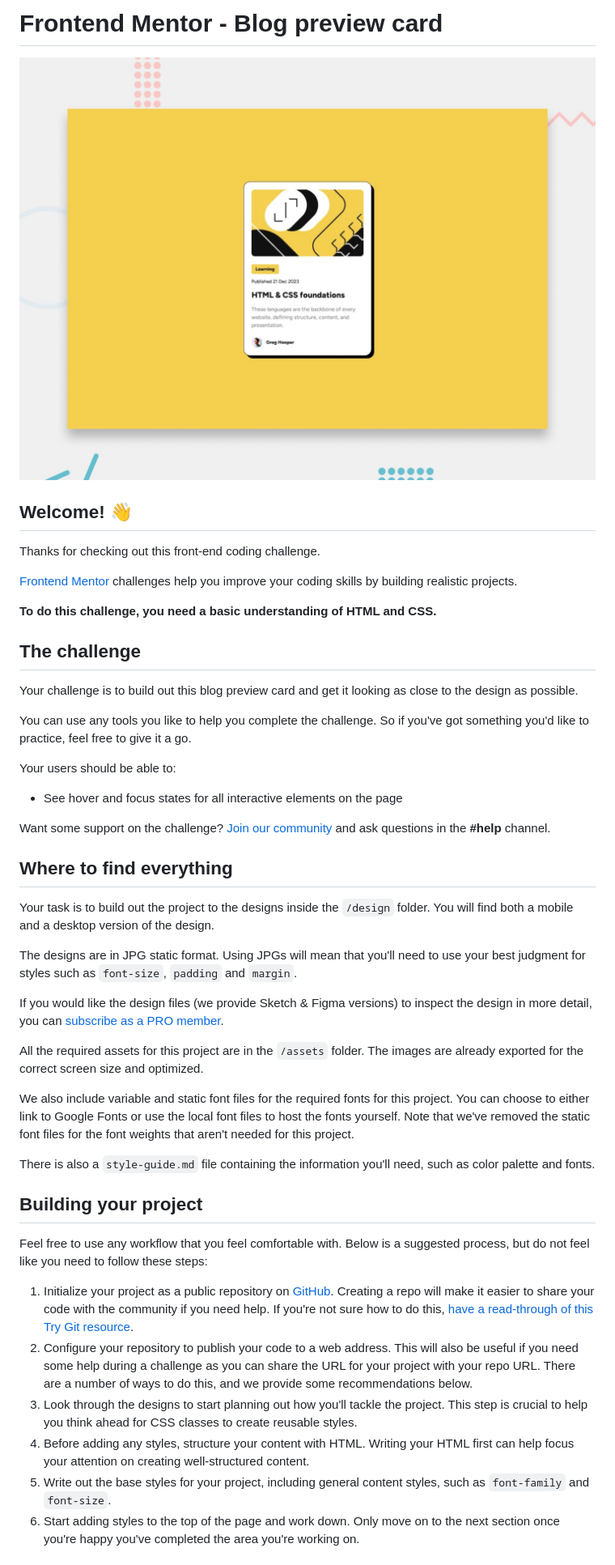
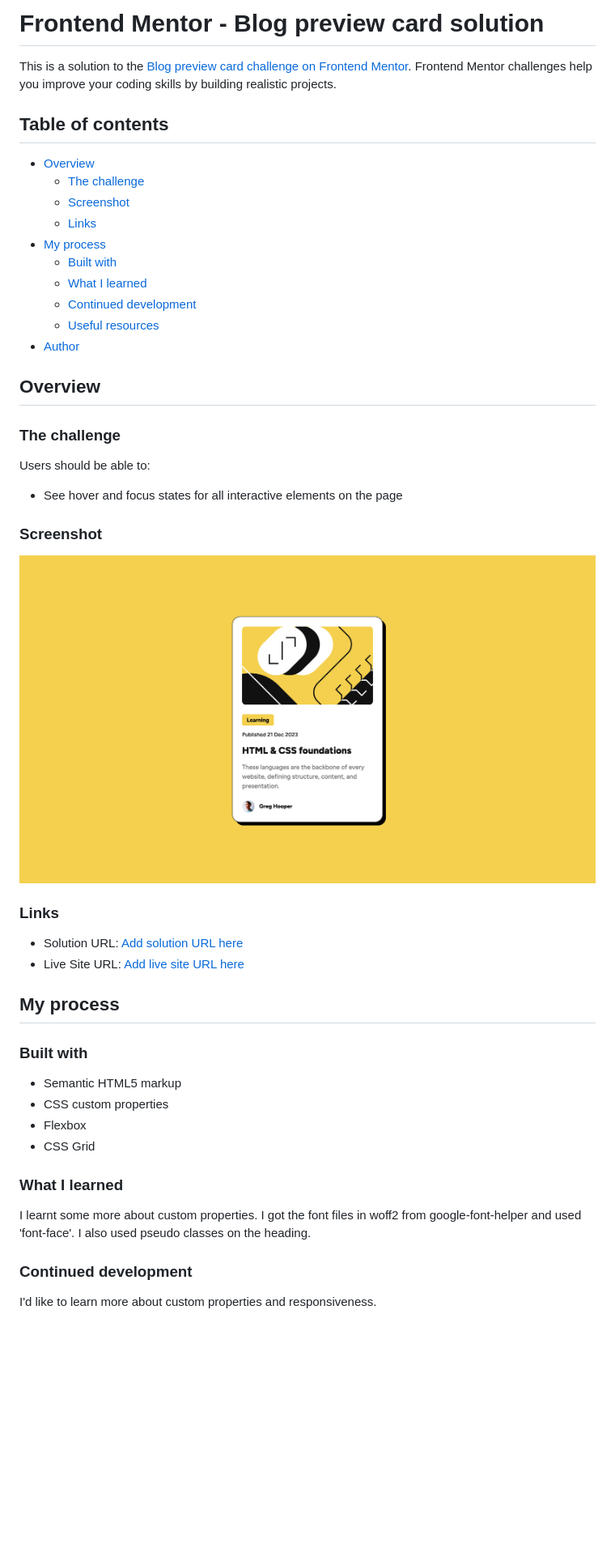
Before and after one commit to lkeating26/fm-blog-preview-card, a Markdown page: README.md, the part around one of its changes. Shown at 81% size. Drawn GitHub-style; pictures changed too: screenshot.png (added); blank space fills up the shorter version.

Commit message:
completed the blog preview card challenge

```diff
--- a/README.md
+++ b/README.md
@@ -1,49 +1,53 @@
-# Frontend Mentor - Blog preview card
+# Frontend Mentor - Blog preview card solution
 
-![Design preview for the Blog preview card coding challenge](./design/desktop-preview.jpg)
+This is a solution to the [Blog preview card challenge on Frontend Mentor](https://www.frontendmentor.io/challenges/blog-preview-card-ckPaj01IcS). Frontend Mentor challenges help you improve your coding skills by building realistic projects.
 
-## Welcome! 👋
+## Table of contents
 
-Thanks for checking out this front-end coding challenge.
+- [Overview](#overview)
+  - [The challenge](#the-challenge)
+  - [Screenshot](#screenshot)
+  - [Links](#links)
+- [My process](#my-process)
+  - [Built with](#built-with)
+  - [What I learned](#what-i-learned)
+  - [Continued development](#continued-development)
+  - [Useful resources](#useful-resources)
+- [Author](#author)
 
-[Frontend Mentor](https://www.frontendmentor.io) challenges help you improve your coding skills by building realistic projects.
+## Overview
 
-**To do this challenge, you need a basic understanding of HTML and CSS.**
+### The challenge
 
-## The challenge
-
-Your challenge is to build out this blog preview card and get it looking as close to the design as possible.
-
-You can use any tools you like to help you complete the challenge. So if you've got something you'd like to practice, feel free to give it a go.
-
-Your users should be able to:
+Users should be able to:
 
 - See hover and focus states for all interactive elements on the page
 
-Want some support on the challenge? [Join our community](https://www.frontendmentor.io/community) and ask questions in the **#help** channel.
+### Screenshot
 
-## Where to find everything
+![](./screenshot.png)
 
-Your task is to build out the project to the designs inside the `/design` folder. You will find both a mobile and a desktop version of the design.
+### Links
 
-The designs are in JPG static format. Using JPGs will mean that you'll need to use your best judgment for styles such as `font-size`, `padding` and `margin`.
+- Solution URL: [Add solution URL here](https://your-solution-url.com)
+- Live Site URL: [Add live site URL here](https://your-live-site-url.com)
 
-If you would like the design files (we provide Sketch & Figma versions) to inspect the design in more detail, you can [subscribe as a PRO member](https://www.frontendmentor.io/pro).
+## My process
 
-All the required assets for this project are in the `/assets` folder. The images are already exported for the correct screen size and optimized.
+### Built with
 
-We also include variable and static font files for the required fonts for this project. You can choose to either link to Google Fonts or use the local font files to host the fonts yourself. Note that we've removed the static font files for the font weights that aren't needed for this project.
+- Semantic HTML5 markup
+- CSS custom properties
+- Flexbox
+- CSS Grid
 
-There is also a `style-guide.md` file containing the information you'll need, such as color palette and fonts.
+### What I learned
 
-## Building your project
+I learnt some more about custom properties.
+I got the font files in woff2 from google-font-helper and used 'font-face'.
+I also used pseudo classes on the heading.
 
-Feel free to use any workflow that you feel comfortable with. Below is a suggested process, but do not feel like you need to follow these steps:
+### Continued development
 
-1. Initialize your project as a public repository on [GitHub](https://github.com/). Creating a repo will make it easier to share your code with the community if you need help. If you're not sure how to do this, [have a read-through of this Try Git resource](https://try.github.io/).
-2. Configure your repository to publish your code to a web address. This will also be useful if you need some help during a challenge as you can share the URL for your project with your repo URL. There are a number of ways to do this, and we provide some recommendations below.
-3. Look through the designs to start planning out how you'll tackle the project. This step is crucial to help you think ahead for CSS classes to create reusable styles.
-4. Before adding any styles, structure your content with HTML. Writing your HTML first can help focus your attention on creating well-structured content.
-5. Write out the base styles for your project, including general content styles, such as `font-family` and `font-size`.
-6. Start adding styles to the top of the page and work down. Only move on to the next section once you're happy you've completed the area you're working on.
+I'd like to learn more about custom properties and responsiveness.
 
```
Also changed, not shown: other parts of README.md (+5 -40 lines), README-template.md (deleted, +0 -110 lines), 10 other files.
